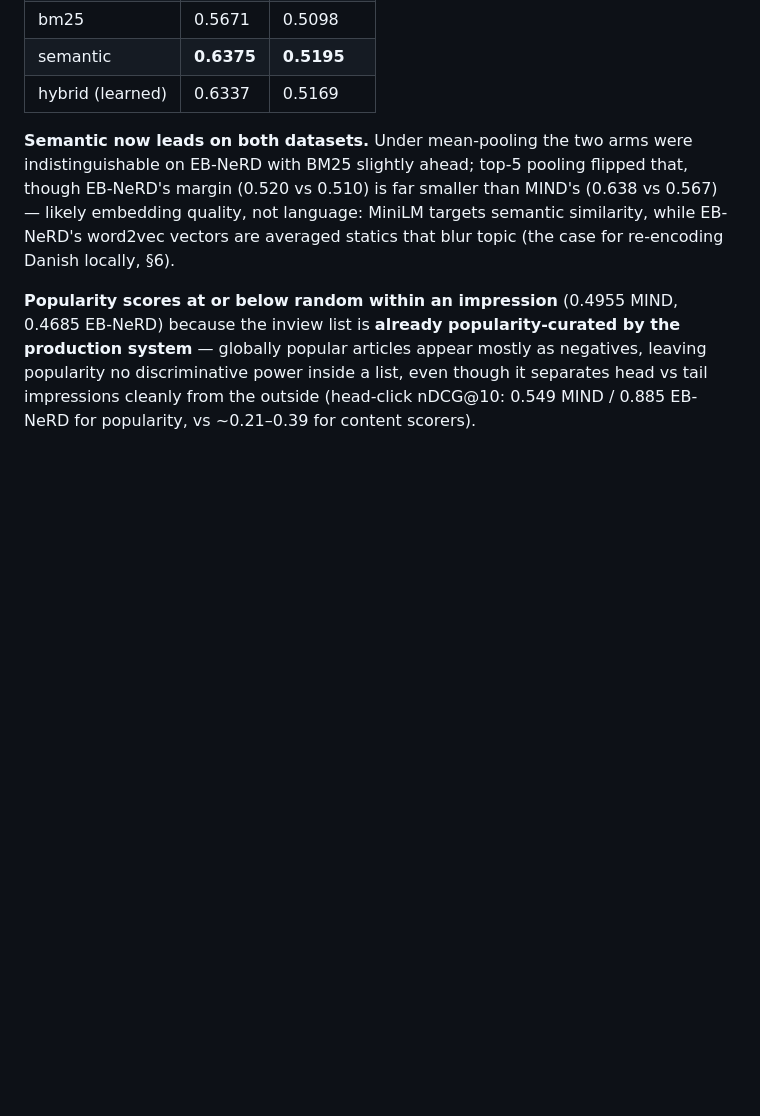
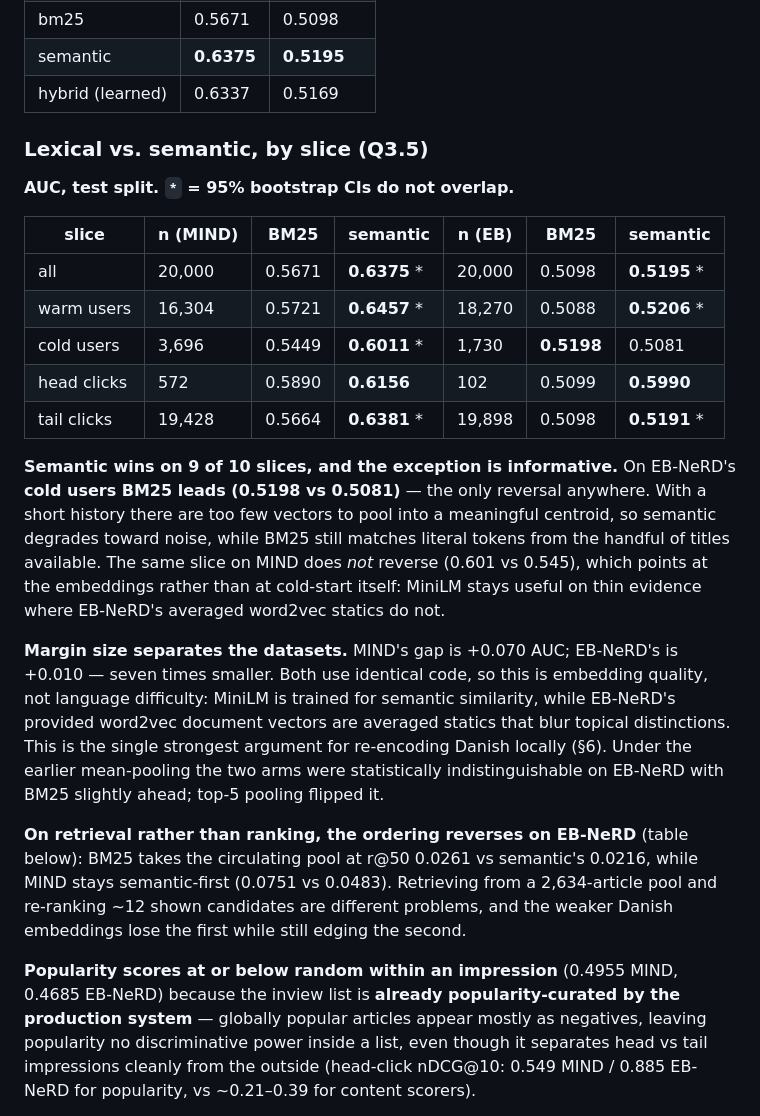
Before and after one commit to Zenith053/Assignment1-IRE, a Markdown page: reports/design_note.md, the part around the change. Drawn GitHub-style; blank space fills up the shorter version.

Commit message:
updated design note to include explict comparison between bm25 and semantic

```diff
--- a/reports/design_note.md
+++ b/reports/design_note.md
@@ -108,12 +108,39 @@ is a logistic regression over (bm25, semantic) fit on val, replacing a fixed
 | semantic | **0.6375** | **0.5195** |
 | hybrid (learned) | 0.6337 | 0.5169 |
 
-**Semantic now leads on both datasets.** Under mean-pooling the two arms were
-indistinguishable on EB-NeRD with BM25 slightly ahead; top-5 pooling flipped that,
-though EB-NeRD's margin (0.520 vs 0.510) is far smaller than MIND's (0.638 vs
-0.567) — likely embedding quality, not language: MiniLM targets semantic
-similarity, while EB-NeRD's word2vec vectors are averaged statics that blur topic
-(the case for re-encoding Danish locally, §6).
+### Lexical vs. semantic, by slice (Q3.5)
+
+**AUC, test split. `*` = 95% bootstrap CIs do not overlap.**
+
+| slice | n (MIND) | BM25 | semantic | n (EB) | BM25 | semantic |
+|---|---|---|---|---|---|---|
+| all | 20,000 | 0.5671 | **0.6375** * | 20,000 | 0.5098 | **0.5195** * |
+| warm users | 16,304 | 0.5721 | **0.6457** * | 18,270 | 0.5088 | **0.5206** * |
+| cold users | 3,696 | 0.5449 | **0.6011** * | 1,730 | **0.5198** | 0.5081 |
+| head clicks | 572 | 0.5890 | **0.6156** | 102 | 0.5099 | **0.5990** |
+| tail clicks | 19,428 | 0.5664 | **0.6381** * | 19,898 | 0.5098 | **0.5191** * |
+
+**Semantic wins on 9 of 10 slices, and the exception is informative.** On EB-NeRD's
+**cold users BM25 leads (0.5198 vs 0.5081)** — the only reversal anywhere. With a
+short history there are too few vectors to pool into a meaningful centroid, so
+semantic degrades toward noise, while BM25 still matches literal tokens from the
+handful of titles available. The same slice on MIND does *not* reverse (0.601 vs
+0.545), which points at the embeddings rather than at cold-start itself: MiniLM
+stays useful on thin evidence where EB-NeRD's averaged word2vec statics do not.
+
+**Margin size separates the datasets.** MIND's gap is +0.070 AUC; EB-NeRD's is
++0.010 — seven times smaller. Both use identical code, so this is embedding
+quality, not language difficulty: MiniLM is trained for semantic similarity, while
+EB-NeRD's provided word2vec document vectors are averaged statics that blur topical
+distinctions. This is the single strongest argument for re-encoding Danish locally
+(§6). Under the earlier mean-pooling the two arms were statistically
+indistinguishable on EB-NeRD with BM25 slightly ahead; top-5 pooling flipped it.
+
+**On retrieval rather than ranking, the ordering reverses on EB-NeRD** (table
+below): BM25 takes the circulating pool at r@50 0.0261 vs semantic's 0.0216, while
+MIND stays semantic-first (0.0751 vs 0.0483). Retrieving from a 2,634-article pool
+and re-ranking ~12 shown candidates are different problems, and the weaker Danish
+embeddings lose the first while still edging the second.
 
 **Popularity scores at or below random within an impression** (0.4955 MIND, 0.4685
 EB-NeRD) because the inview list is **already popularity-curated by the production
```
